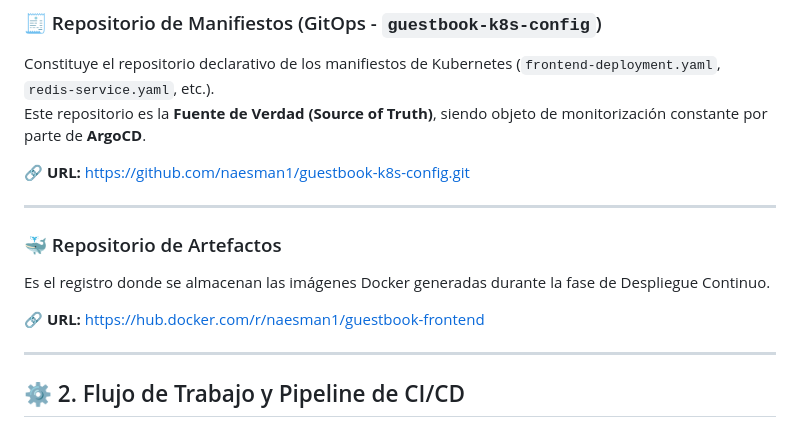
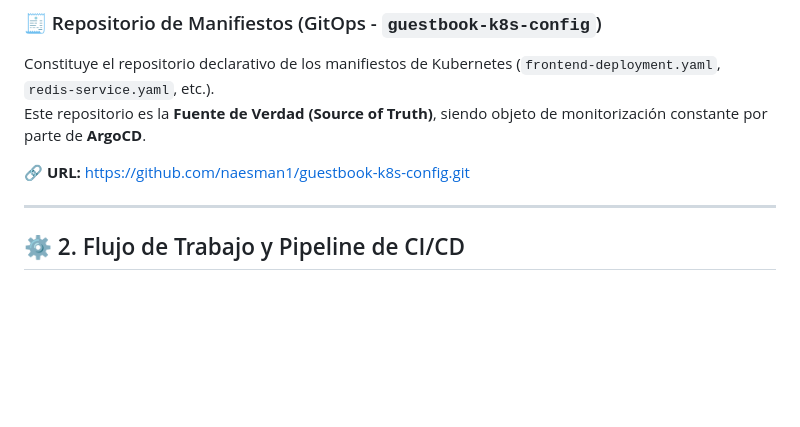
Before and after one commit to naesman1/guestbook-cicd, a Markdown page: README.md, the part around one of its changes. Rendered like a GitHub page; blank space fills up the shorter version.

```diff
--- a/README.md
+++ b/README.md
@@ -21,13 +21,6 @@ Constituye el repositorio declarativo de los manifiestos de Kubernetes (`fronten
 Este repositorio es la **Fuente de Verdad (Source of Truth)**, siendo objeto de monitorización constante por parte de **ArgoCD**.
 
 🔗 **URL:** [https://github.com/naesman1/guestbook-k8s-config.git](https://github.com/naesman1/guestbook-k8s-config.git)
-
----
-
-### 🐳 Repositorio de Artefactos
-Es el registro donde se almacenan las imágenes Docker generadas durante la fase de Despliegue Continuo.
-
-🔗 **URL:** [https://hub.docker.com/r/naesman1/guestbook-frontend](https://hub.docker.com/r/naesman1/guestbook-frontend)
 
 ---
 
```
Also changed, not shown: other parts of README.md (+15 -9 lines), images/app.png (added), images/argo-new.png (added), images/argo-user.png (added), images/snyk.png (added), images/sonar.png (added).
